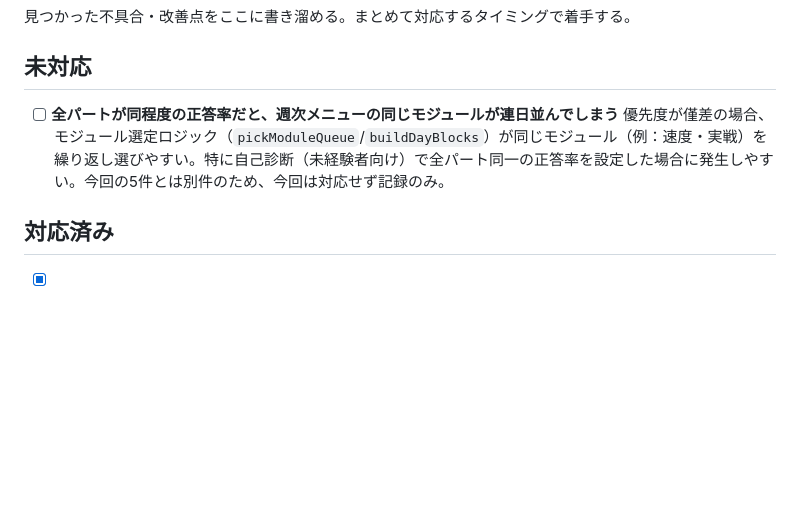
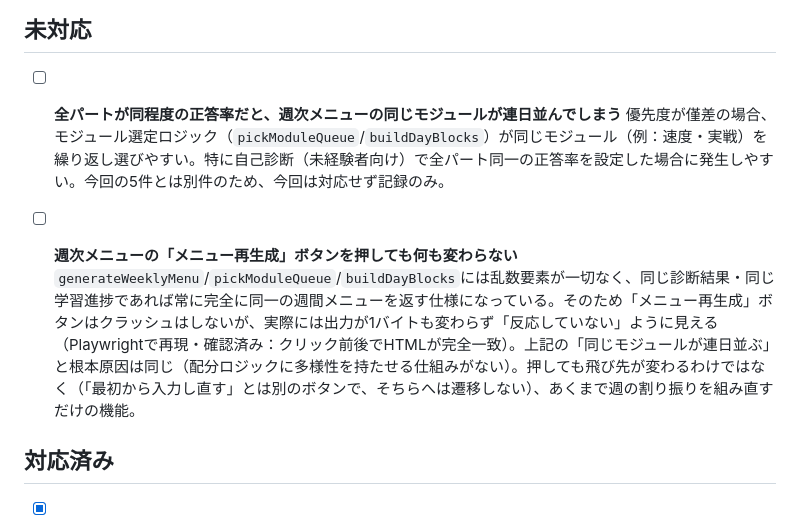
Before and after one commit to hei86gns/toeic-app, a Markdown page: 修正項目リスト.md, the part around the change. GitHub-like rendering; blank space fills up the shorter version.

Commit message:
週次メニュー「メニュー再生成」が無反応に見える件を修正項目リストに記録
generateWeeklyMenu系のロジックに乱数要素が無く、同じ入力なら常に同一結果を返すため
再生成ボタンを押しても出力が変わらないことをPlaywrightで確認。既存の「同じモジュールが
連日並ぶ」課題と根本原因が同じため関連づけて記録。今回は記録のみで対応は次回以降。

Co-Authored-By: Claude Sonnet 5 <noreply@anthropic.com>

```diff
--- a/修正項目リスト.md
+++ b/修正項目リスト.md
@@ -6,6 +6,9 @@
 
 - [ ] **全パートが同程度の正答率だと、週次メニューの同じモジュールが連日並んでしまう**
   優先度が僅差の場合、モジュール選定ロジック（`pickModuleQueue`/`buildDayBlocks`）が同じモジュール（例：速度・実戦）を繰り返し選びやすい。特に自己診断（未経験者向け）で全パート同一の正答率を設定した場合に発生しやすい。今回の5件とは別件のため、今回は対応せず記録のみ。
+
+- [ ] **週次メニューの「メニュー再生成」ボタンを押しても何も変わらない**
+  `generateWeeklyMenu`/`pickModuleQueue`/`buildDayBlocks`には乱数要素が一切なく、同じ診断結果・同じ学習進捗であれば常に完全に同一の週間メニューを返す仕様になっている。そのため「メニュー再生成」ボタンはクラッシュはしないが、実際には出力が1バイトも変わらず「反応していない」ように見える（Playwrightで再現・確認済み：クリック前後でHTMLが完全一致）。上記の「同じモジュールが連日並ぶ」と根本原因は同じ（配分ロジックに多様性を持たせる仕組みがない）。押しても飛び先が変わるわけではなく（「最初から入力し直す」とは別のボタンで、そちらへは遷移しない）、あくまで週の割り振りを組み直すだけの機能。
 
 ## 対応済み
 
```
